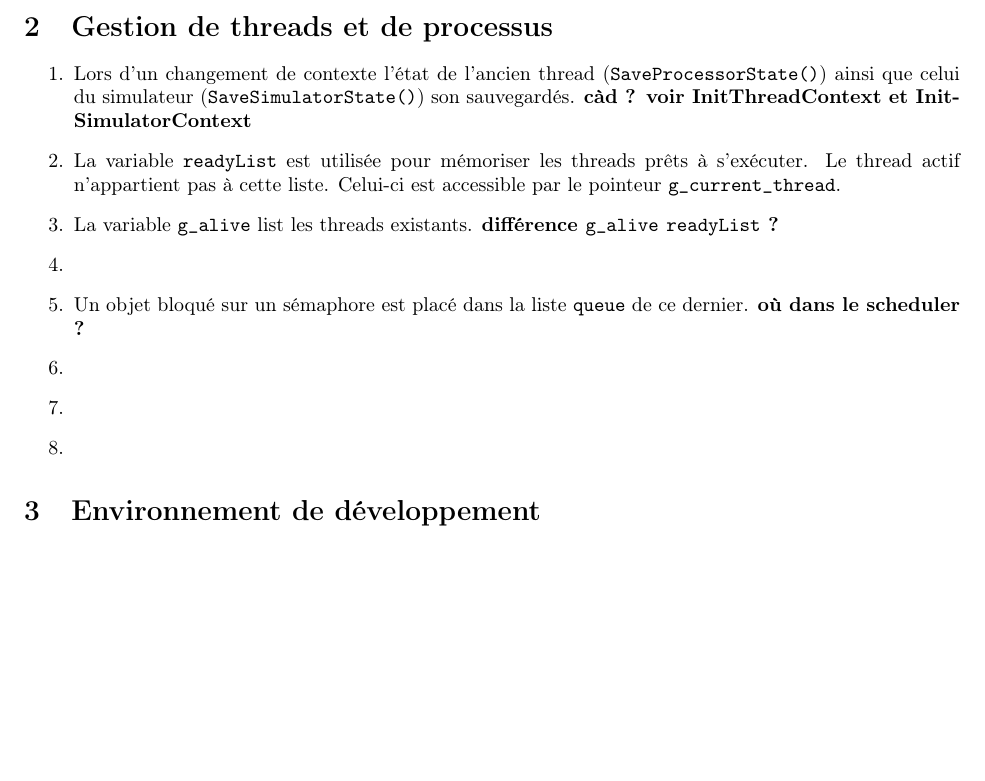
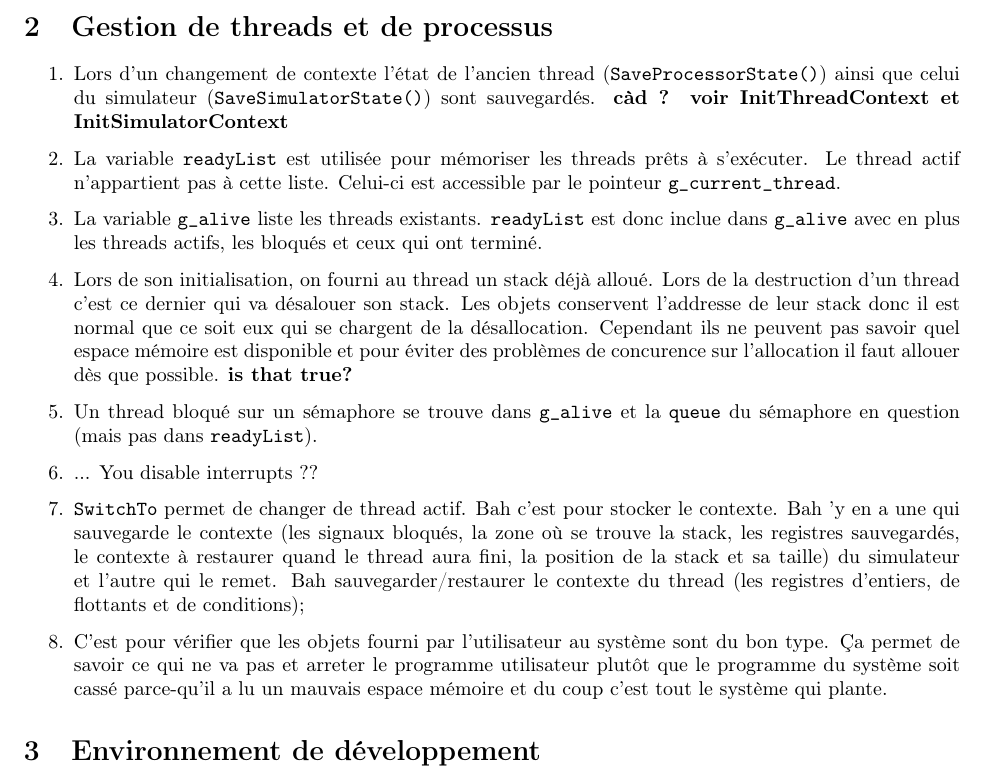
Before and after one commit to sbihel/sgptp, a LaTeX document (tp4/tp4.tex): part of the page, cut so that both start at the same text, the shorter picture padded with empty space. Compiled offline with pdfLaTeX.

Commit message:
Part 2 of TP4

```diff
--- a/tp4/tp4.tex
+++ b/tp4/tp4.tex
@@ -17,14 +17,14 @@
 \section{Gestion de threads et de processus}
 
 \begin{enumerate}
-\item Lors d'un changement de contexte l'état de l'ancien thread ({\tt SaveProcessorState()}) ainsi que celui du simulateur ({\tt SaveSimulatorState()}) son sauvegardés. {\bf càd ? voir InitThreadContext et InitSimulatorContext}
+\item Lors d'un changement de contexte l'état de l'ancien thread ({\tt SaveProcessorState()}) ainsi que celui du simulateur ({\tt SaveSimulatorState()}) sont sauvegardés. {\bf càd ? voir InitThreadContext et InitSimulatorContext}
 \item La variable {\tt readyList} est utilisée pour mémoriser les threads prêts à s'exécuter. Le thread actif n'appartient pas à cette liste. Celui-ci est accessible par le pointeur {\tt g\_current\_thread}.
-\item La variable {\tt g\_alive} list les threads existants. {\bf différence {\tt g\_alive} {\tt readyList} ?}
-\item
-\item Un objet bloqué sur un sémaphore est placé dans la liste {\tt queue} de ce dernier. {\bf où dans le scheduler ?}
-\item
-\item
-\item
+\item La variable {\tt g\_alive} liste les threads existants. {\tt readyList} est donc inclue dans {\tt g\_alive} avec en plus les threads actifs, les bloqués et ceux qui ont terminé.
+\item Lors de son initialisation, on fourni au thread un stack déjà alloué. Lors de la destruction d'un thread c'est ce dernier qui va désalouer son stack. Les objets conservent l'addresse de leur stack donc il est normal que ce soit eux qui se chargent de la désallocation. Cependant ils ne peuvent pas savoir quel espace mémoire est disponible et pour éviter des problèmes de concurence sur l'allocation il faut allouer dès que possible. {\bf is that true?}
+\item Un thread bloqué sur un sémaphore se trouve dans {\tt g\_alive} et la {\tt queue} du sémaphore en question (mais pas dans {\tt readyList}).
+\item ... You disable interrupts ??
+\item {\tt SwitchTo} permet de changer de thread actif. Bah c'est pour stocker le contexte. Bah 'y en a une qui sauvegarde le contexte (les signaux bloqués, la zone où se trouve la stack, les registres sauvegardés, le contexte à restaurer quand le thread aura fini, la position de la stack et sa taille) du simulateur et l'autre qui le remet. Bah sauvegarder/restaurer le contexte du thread (les registres d'entiers, de flottants et de conditions);
+\item C'est pour vérifier que les objets fourni par l'utilisateur au système sont du bon type. Ça permet de savoir ce qui ne va pas et arreter le programme utilisateur plutôt que le programme du système soit cassé parce-qu'il a lu un mauvais espace mémoire et du coup c'est tout le système qui plante.
 \end{enumerate}
 
 \section{Environnement de développement}
```
